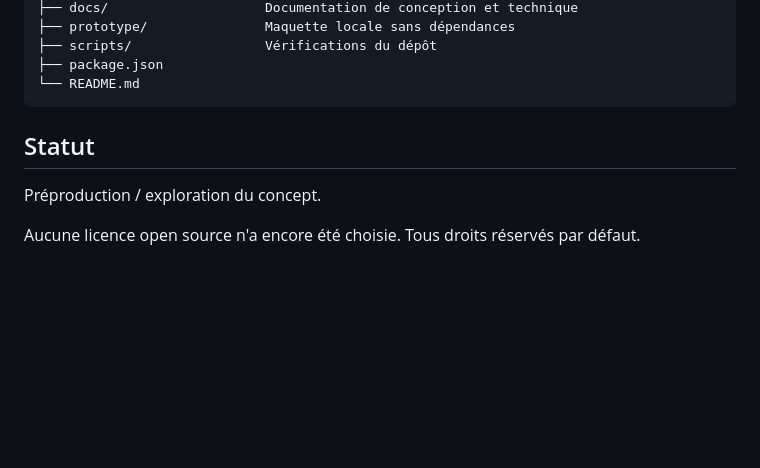
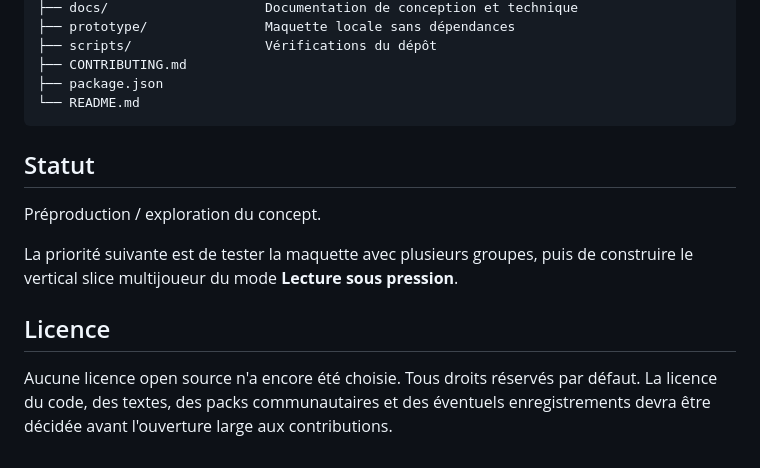
Before and after one commit to MutenRock/tomate-game, a Markdown page: README.md, the part around one of its changes. Drawn GitHub-style; blank space fills up the shorter version.

````diff
--- a/README.md
+++ b/README.md
@@ -74,6 +156,7 @@ Aucune installation de dépendances n'est nécessaire.
 ├── docs/                    Documentation de conception et technique
 ├── prototype/               Maquette locale sans dépendances
 ├── scripts/                 Vérifications du dépôt
+├── CONTRIBUTING.md
 ├── package.json
 └── README.md
 ```
@@ -82,4 +165,8 @@ Aucune installation de dépendances n'est nécessaire.
 
 Préproduction / exploration du concept.
 
-Aucune licence open source n'a encore été choisie. Tous droits réservés par défaut.
+La priorité suivante est de tester la maquette avec plusieurs groupes, puis de construire le vertical slice multijoueur du mode **Lecture sous pression**.
+
+## Licence
+
+Aucune licence open source n'a encore été choisie. Tous droits réservés par défaut. La licence du code, des textes, des packs communautaires et des éventuels enregistrements devra être décidée avant l'ouverture large aux contributions.
````
Also changed, not shown: other parts of README.md (+88 -6 lines).
